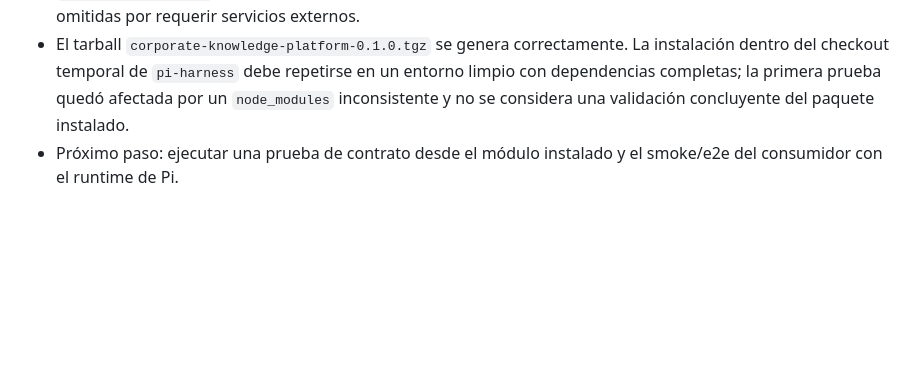
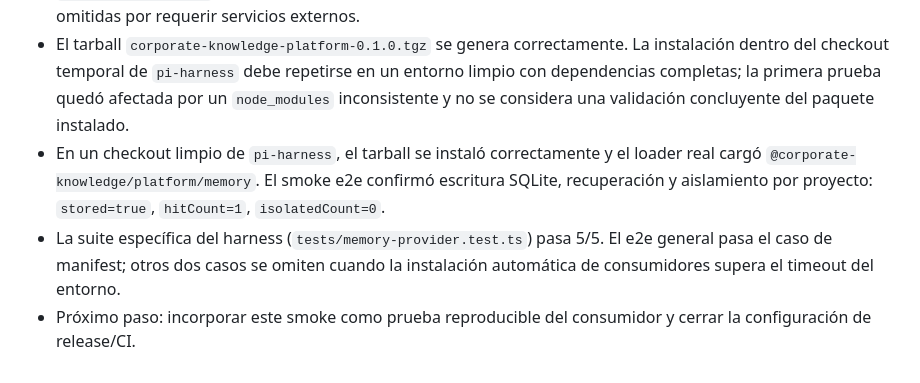
Before and after one commit to lucasjaviluna/your-team-knowledge, a Markdown page: docs/pi-harness-integration.md, the part around the change. GitHub-like rendering; blank space fills up the shorter version.

Commit message:
Integration docs

```diff
--- a/docs/pi-harness-integration.md
+++ b/docs/pi-harness-integration.md
@@ -97,4 +97,6 @@ npm install @corporate-knowledge/platform better-sqlite3 pg @huggingface/transfo
 - Validado contra el checkout real de `pi-harness` en el commit `25903a2`: el módulo compilado carga los exports esperados y el smoke test confirma escritura, recuperación y aislamiento por `projectId`.
 - `your-team-knowledge` pasa typecheck, lint y la suite normal: 22 tests aprobados y 2 pruebas de integración omitidas por requerir servicios externos.
 - El tarball `corporate-knowledge-platform-0.1.0.tgz` se genera correctamente. La instalación dentro del checkout temporal de `pi-harness` debe repetirse en un entorno limpio con dependencias completas; la primera prueba quedó afectada por un `node_modules` inconsistente y no se considera una validación concluyente del paquete instalado.
-- Próximo paso: ejecutar una prueba de contrato desde el módulo instalado y el smoke/e2e del consumidor con el runtime de Pi.
+- En un checkout limpio de `pi-harness`, el tarball se instaló correctamente y el loader real cargó `@corporate-knowledge/platform/memory`. El smoke e2e confirmó escritura SQLite, recuperación y aislamiento por proyecto: `stored=true`, `hitCount=1`, `isolatedCount=0`.
+- La suite específica del harness (`tests/memory-provider.test.ts`) pasa 5/5. El e2e general pasa el caso de manifest; otros dos casos se omiten cuando la instalación automática de consumidores supera el timeout del entorno.
+- Próximo paso: incorporar este smoke como prueba reproducible del consumidor y cerrar la configuración de release/CI.
```
